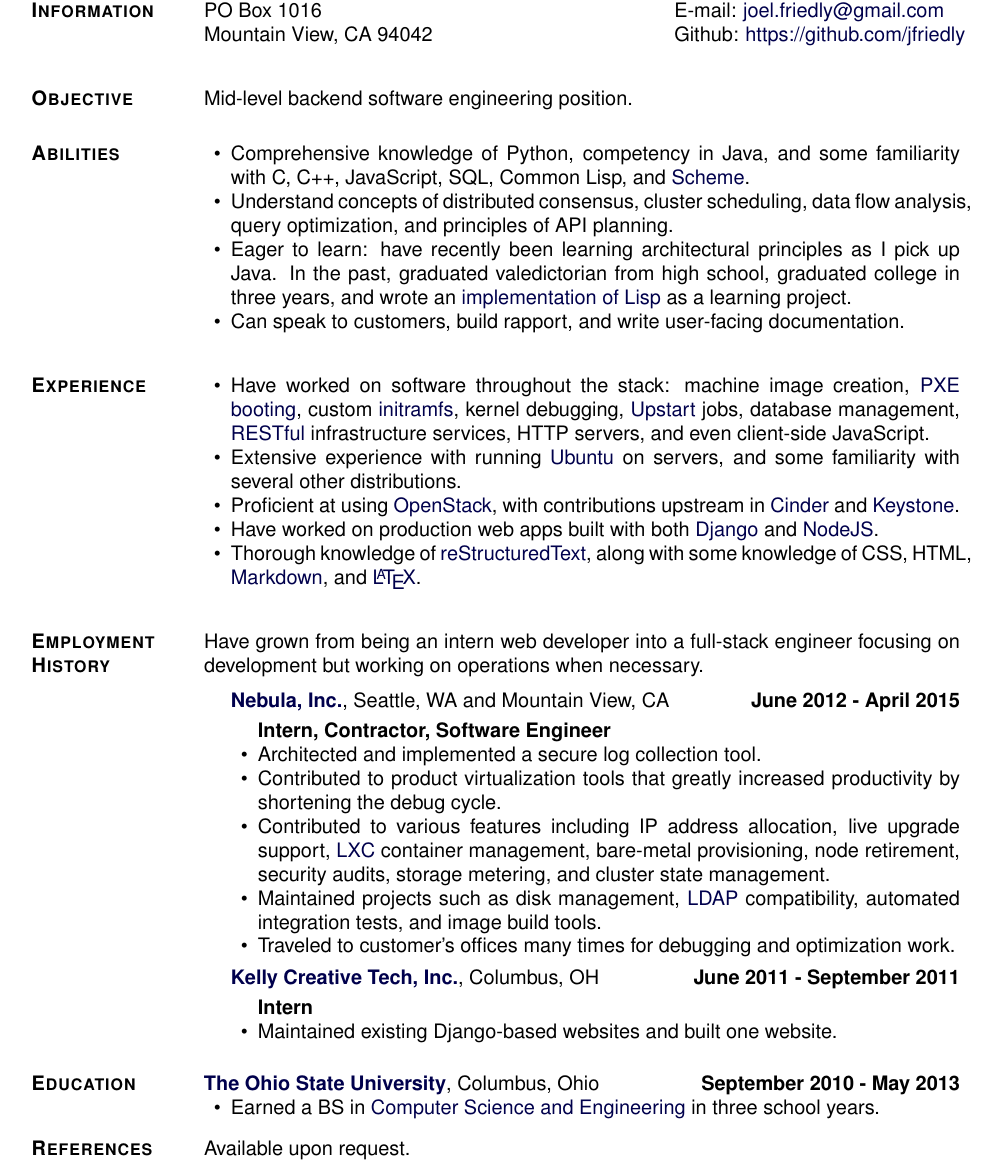
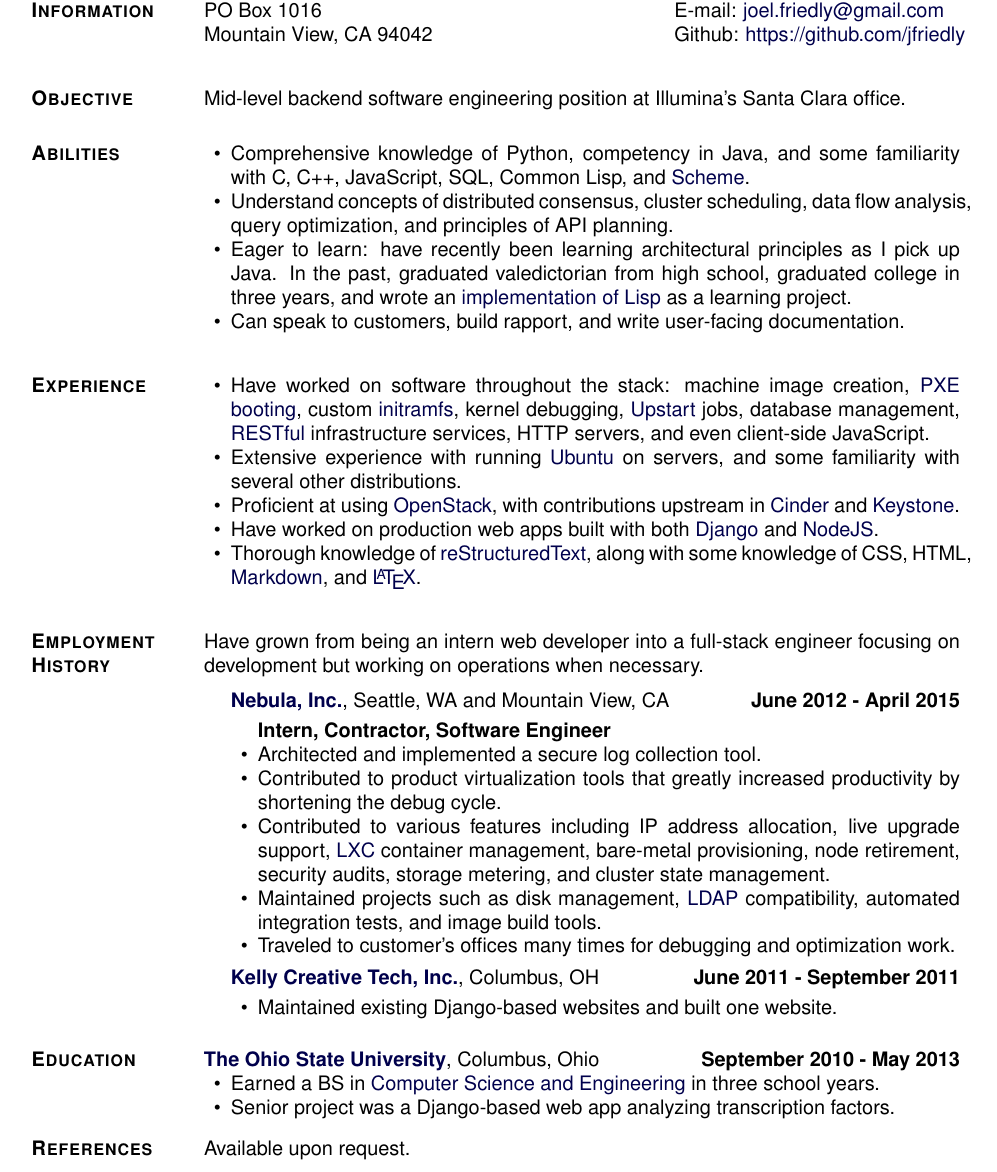
Before and after one commit to jfriedly/resume-cv, a LaTeX CV (resume.tex): part of the page, cut so that both start at the same text. Compiled offline with pdfLaTeX.

Commit message:
Tailored a bit to Illumina

```diff
--- a/resume.tex
+++ b/resume.tex
@@ -290,7 +290,7 @@
 
 \section{\textbf{Objective}}
 
-Mid-level backend software engineering position.
+Mid-level backend software engineering position at Illumina's Santa Clara office.
 \blankline
 
 \section{\textbf{Abilities}}
@@ -333,7 +333,6 @@
 \begin{outerlist}
 \item[] \href{http://www.kellycreativetech.com/}{\textbf{Kelly Creative Tech, Inc.}}, Columbus, OH \hfill{\textbf{June 2011 - September 2011}}
     \begin{innerlist}
-    \item[] \textbf{Intern}
     \item Maintained existing Django-based websites and built one website.
     \end{innerlist}
 \end{outerlist}
@@ -344,6 +343,7 @@
 Columbus, Ohio \hfill{\textbf{September 2010 - May 2013}}
 \begin{loneinnerlist}
     \item Earned a BS in \href{http://www.cse.ohio-state.edu/ugrad/bscse.shtml}{Computer Science and Engineering} in three school years.
+    \item Senior project was a Django-based web app analyzing transcription factors.
 \end{loneinnerlist}
 
 \section{\textbf{References}}
```
Also changed, not shown: resume.pdf.
